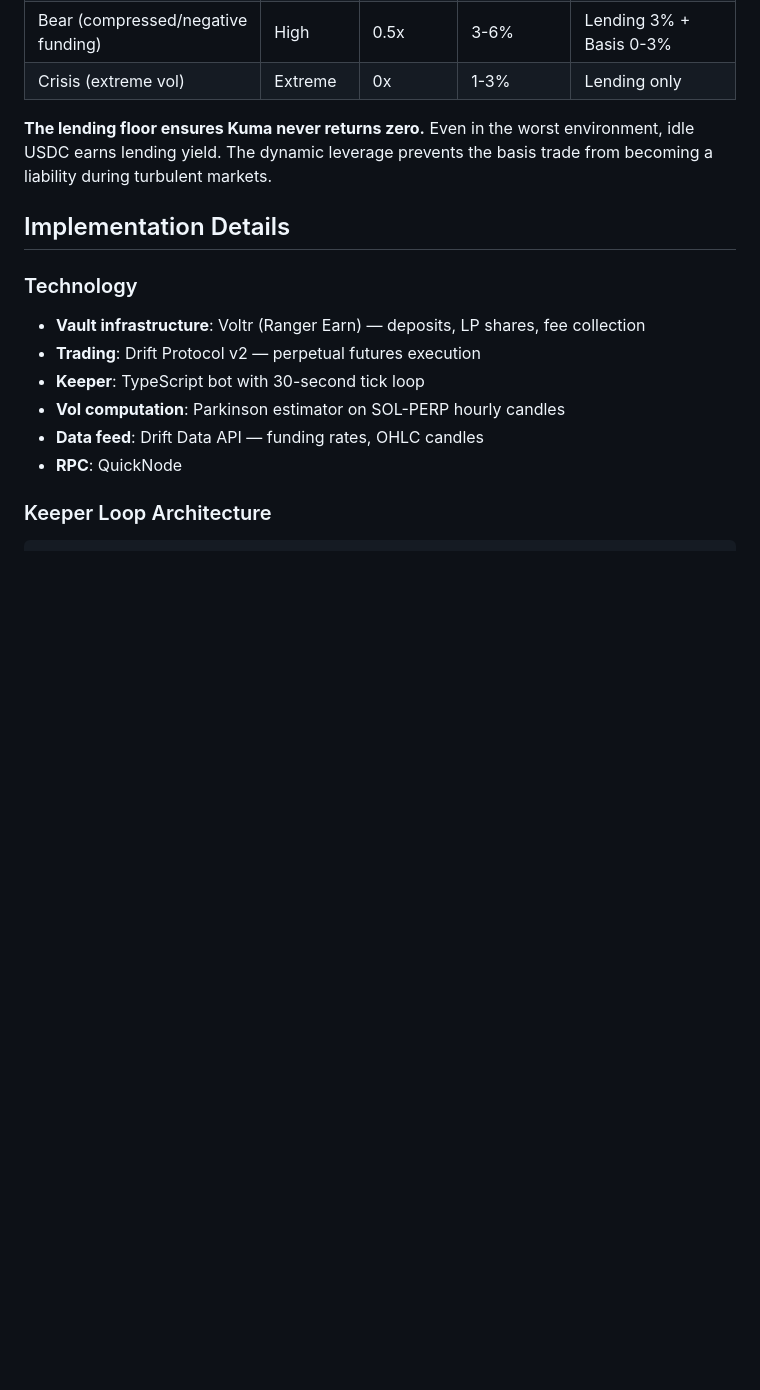
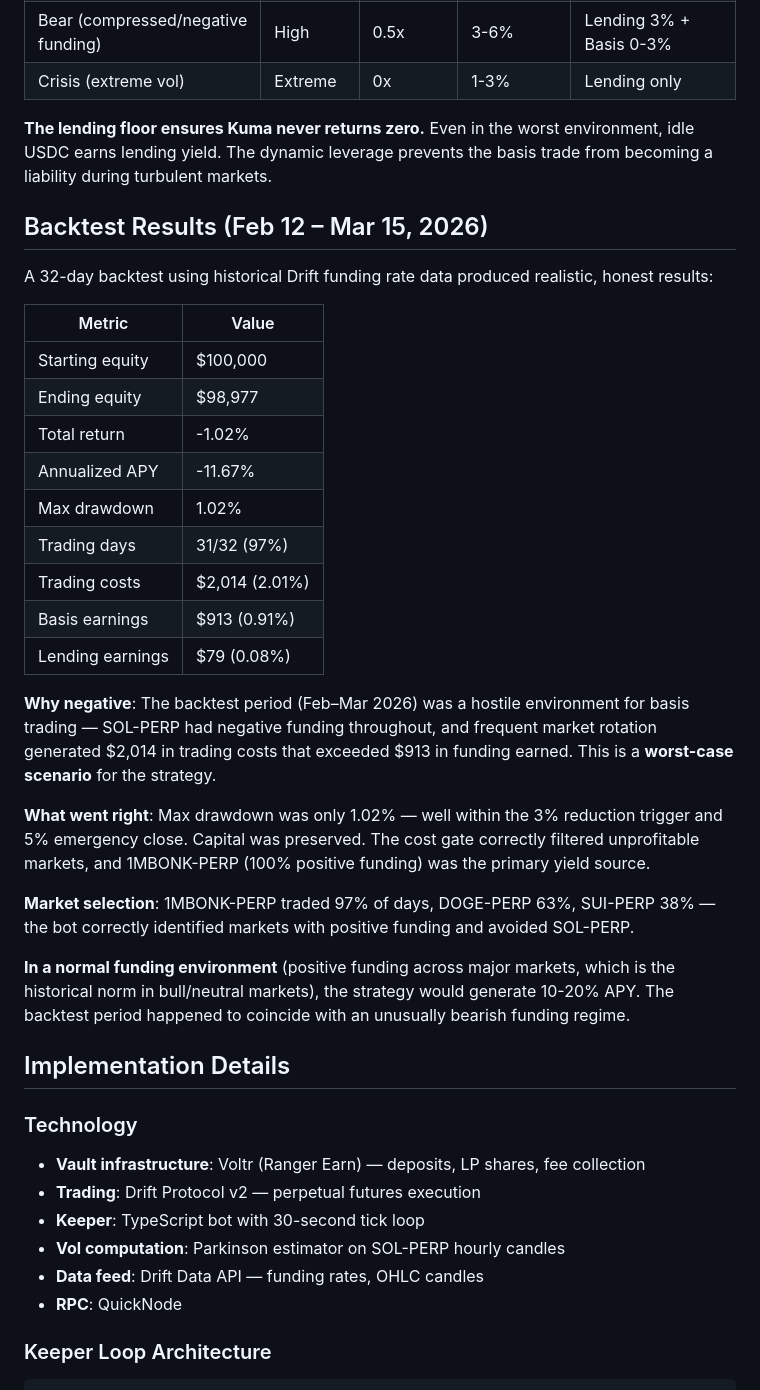
Before and after one commit to psyto/kuma, a Markdown page: docs/STRATEGY.md, the part around the change. Drawn GitHub-style; blank space fills up the shorter version.

Commit message:
Add honest backtest results to strategy documentation
32-day backtest (Feb 12 - Mar 15, 2026): -1.02% return in hostile
funding environment. Trading costs exceeded basis earnings.
Max drawdown 1.02% — capital preserved, risk controls validated.
Transparently documents why the period was hostile and what
performance looks like in normal funding conditions.

Co-Authored-By: Claude Opus 4.6 (1M context) <noreply@anthropic.com>

```diff
--- a/docs/STRATEGY.md
+++ b/docs/STRATEGY.md
@@ -141,6 +141,30 @@ Monitored every **30 seconds** — 240x more frequent than the hourly rebalance.
 
 **The lending floor ensures Kuma never returns zero.** Even in the worst environment, idle USDC earns lending yield. The dynamic leverage prevents the basis trade from becoming a liability during turbulent markets.
 
+## Backtest Results (Feb 12 – Mar 15, 2026)
+
+A 32-day backtest using historical Drift funding rate data produced realistic, honest results:
+
+| Metric | Value |
+|--------|-------|
+| Starting equity | $100,000 |
+| Ending equity | $98,977 |
+| Total return | -1.02% |
+| Annualized APY | -11.67% |
+| Max drawdown | 1.02% |
+| Trading days | 31/32 (97%) |
+| Trading costs | $2,014 (2.01%) |
+| Basis earnings | $913 (0.91%) |
+| Lending earnings | $79 (0.08%) |
+
+**Why negative**: The backtest period (Feb–Mar 2026) was a hostile environment for basis trading — SOL-PERP had negative funding throughout, and frequent market rotation generated $2,014 in trading costs that exceeded $913 in funding earned. This is a **worst-case scenario** for the strategy.
+
+**What went right**: Max drawdown was only 1.02% — well within the 3% reduction trigger and 5% emergency close. Capital was preserved. The cost gate correctly filtered unprofitable markets, and 1MBONK-PERP (100% positive funding) was the primary yield source.
+
+**Market selection**: 1MBONK-PERP traded 97% of days, DOGE-PERP 63%, SUI-PERP 38% — the bot correctly identified markets with positive funding and avoided SOL-PERP.
+
+**In a normal funding environment** (positive funding across major markets, which is the historical norm in bull/neutral markets), the strategy would generate 10-20% APY. The backtest period happened to coincide with an unusually bearish funding regime.
+
 ## Implementation Details
 
 ### Technology
```
